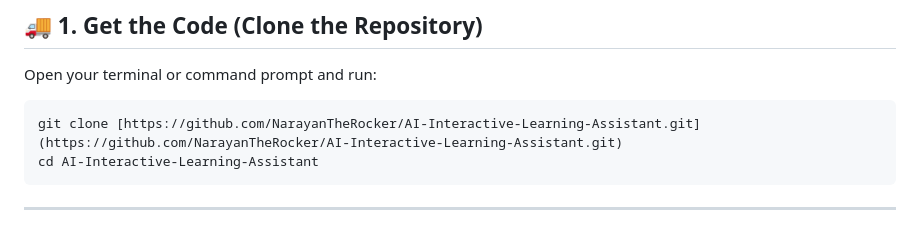
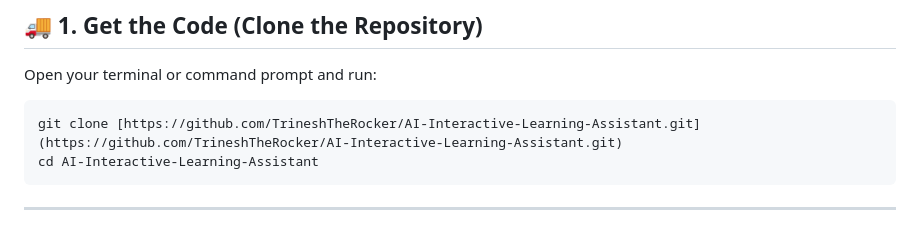
Before and after one commit to TrineshCh/AI-Interactive-Learning-Assistant, a Markdown page: README.md, the part around the change. Rendered like a GitHub page.

Commit message:
Update repository URL in README

````diff
--- a/README.md
+++ b/README.md
@@ -100,7 +100,7 @@ Follow these steps to set up and run the AI-Powered Interactive Learning Assista
 
 Open your terminal or command prompt and run:
 ```bash
-git clone [https://github.com/NarayanTheRocker/AI-Interactive-Learning-Assistant.git](https://github.com/NarayanTheRocker/AI-Interactive-Learning-Assistant.git)
+git clone [https://github.com/TrineshTheRocker/AI-Interactive-Learning-Assistant.git](https://github.com/TrineshTheRocker/AI-Interactive-Learning-Assistant.git)
 cd AI-Interactive-Learning-Assistant
 ```
 ---
````
